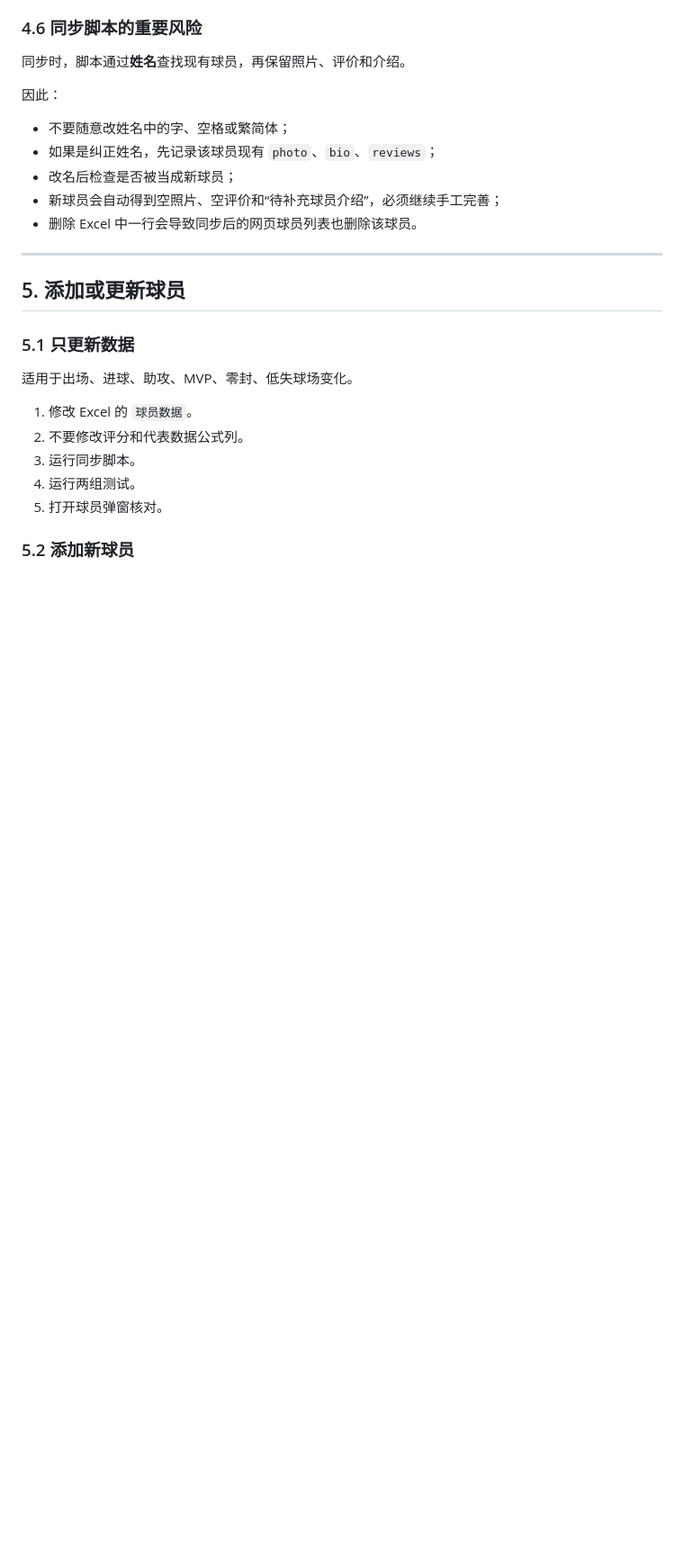
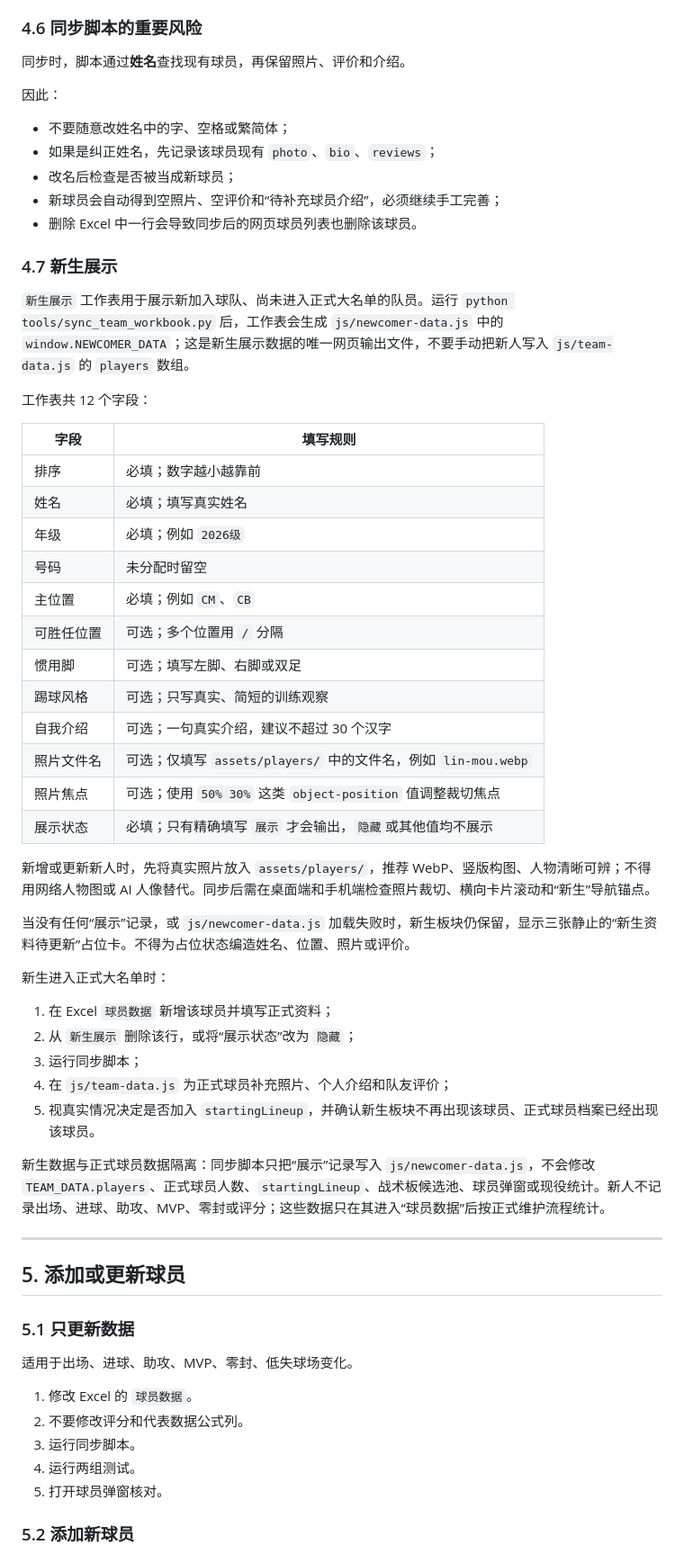
Before and after one commit to weiyanluo06-png/sk_football, a Markdown page: docs/生康足球队纪念站-项目交接手册.md, the part around one of its changes. Shown at 90% size. Drawn GitHub-style; blank space fills up the shorter version.

Commit message:
Document newcomer maintenance workflow

```diff
--- a/docs/生康足球队纪念站-项目交接手册.md
+++ b/docs/生康足球队纪念站-项目交接手册.md
@@ -275,6 +276,41 @@ node tests\team-memorial-refresh.test.mjs
 - 改名后检查是否被当成新球员；
 - 新球员会自动得到空照片、空评价和“待补充球员介绍”，必须继续手工完善；
 - 删除 Excel 中一行会导致同步后的网页球员列表也删除该球员。
+
+### 4.7 新生展示
+
+`新生展示` 工作表用于展示新加入球队、尚未进入正式大名单的队员。运行 `python tools/sync_team_workbook.py` 后，工作表会生成 `js/newcomer-data.js` 中的 `window.NEWCOMER_DATA`；这是新生展示数据的唯一网页输出文件，不要手动把新人写入 `js/team-data.js` 的 `players` 数组。
+
+工作表共 12 个字段：
+
+| 字段 | 填写规则 |
+|---|---|
+| 排序 | 必填；数字越小越靠前 |
+| 姓名 | 必填；填写真实姓名 |
+| 年级 | 必填；例如 `2026级` |
+| 号码 | 未分配时留空 |
+| 主位置 | 必填；例如 `CM`、`CB` |
+| 可胜任位置 | 可选；多个位置用 `/` 分隔 |
+| 惯用脚 | 可选；填写左脚、右脚或双足 |
+| 踢球风格 | 可选；只写真实、简短的训练观察 |
+| 自我介绍 | 可选；一句真实介绍，建议不超过 30 个汉字 |
+| 照片文件名 | 可选；仅填写 `assets/players/` 中的文件名，例如 `lin-mou.webp` |
+| 照片焦点 | 可选；使用 `50% 30%` 这类 `object-position` 值调整裁切焦点 |
+| 展示状态 | 必填；只有精确填写 `展示` 才会输出，`隐藏`或其他值均不展示 |
+
+新增或更新新人时，先将真实照片放入 `assets/players/`，推荐 WebP、竖版构图、人物清晰可辨；不得用网络人物图或 AI 人像替代。同步后需在桌面端和手机端检查照片裁切、横向卡片滚动和“新生”导航锚点。
+
+当没有任何“展示”记录，或 `js/newcomer-data.js` 加载失败时，新生板块仍保留，显示三张静止的“新生资料待更新”占位卡。不得为占位状态编造姓名、位置、照片或评价。
+
+新生进入正式大名单时：
+
+1. 在 Excel `球员数据` 新增该球员并填写正式资料；
+2. 从 `新生展示` 删除该行，或将“展示状态”改为 `隐藏`；
+3. 运行同步脚本；
+4. 在 `js/team-data.js` 为正式球员补充照片、个人介绍和队友评价；
+5. 视真实情况决定是否加入 `startingLineup`，并确认新生板块不再出现该球员、正式球员档案已经出现该球员。
+
+新生数据与正式球员数据隔离：同步脚本只把“展示”记录写入 `js/newcomer-data.js`，不会修改 `TEAM_DATA.players`、正式球员人数、`startingLineup`、战术板候选池、球员弹窗或现役统计。新人不记录出场、进球、助攻、MVP、零封或评分；这些数据只在其进入“球员数据”后按正式维护流程统计。
 
 ---
 
```
Also changed, not shown: other parts of docs/生康足球队纪念站-项目交接手册.md (+1 -0 lines), README.md (+12 -1 lines).
